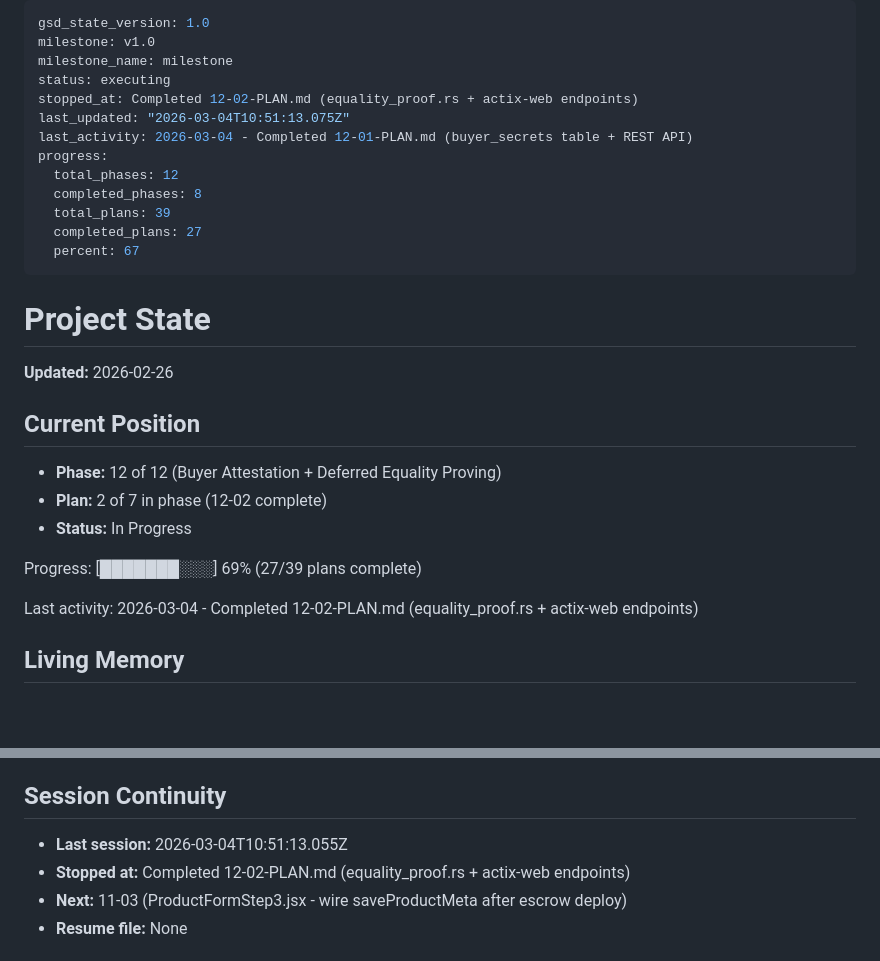
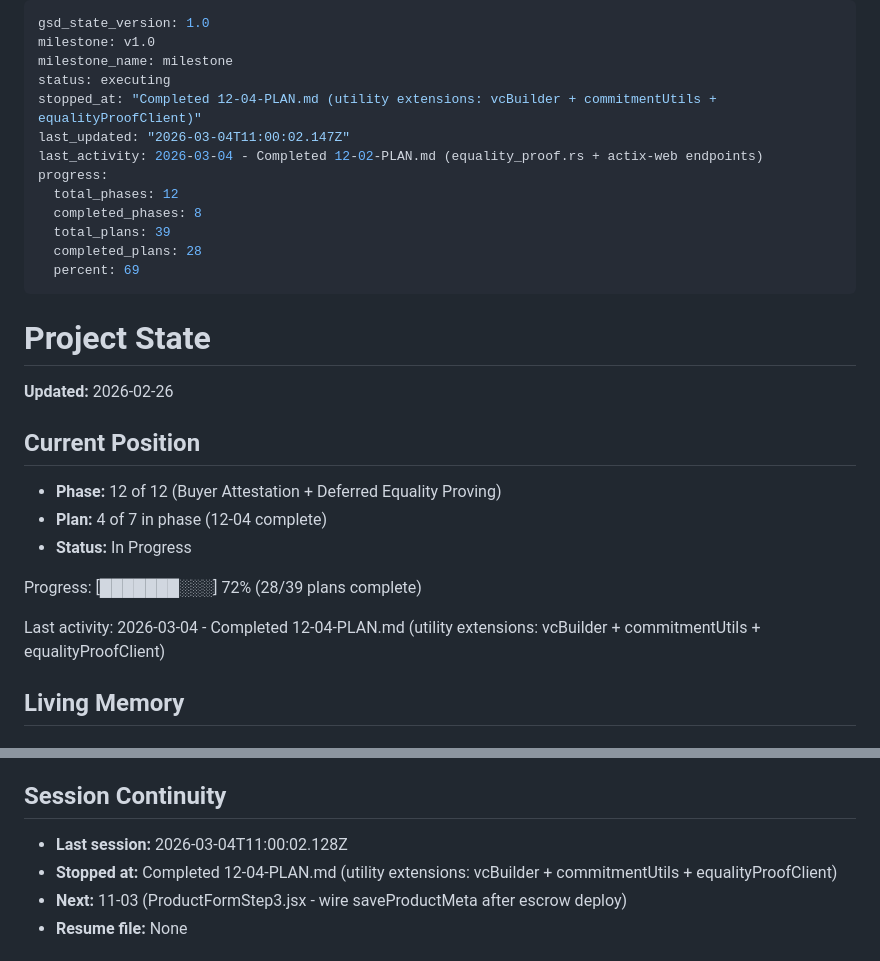
Before and after one commit to Elmenn/ev-battery-supplychain, a Markdown page: .planning/STATE.md, 2 parts joined by grey strips. Drawn GitHub-style; blank space fills up the shorter version.

Commit message:
docs(12-04): complete utility-extensions plan summary and state update
Co-Authored-By: Claude Sonnet 4.6 <noreply@anthropic.com>

```diff
--- a/.planning/STATE.md
+++ b/.planning/STATE.md
@@ -3,15 +3,15 @@ gsd_state_version: 1.0
 milestone: v1.0
 milestone_name: milestone
 status: executing
-stopped_at: Completed 12-02-PLAN.md (equality_proof.rs + actix-web endpoints)
-last_updated: "2026-03-04T10:51:13.075Z"
-last_activity: 2026-03-04 - Completed 12-01-PLAN.md (buyer_secrets table + REST API)
+stopped_at: "Completed 12-04-PLAN.md (utility extensions: vcBuilder + commitmentUtils + equalityProofClient)"
+last_updated: "2026-03-04T11:00:02.147Z"
+last_activity: 2026-03-04 - Completed 12-02-PLAN.md (equality_proof.rs + actix-web endpoints)
 progress:
   total_phases: 12
   completed_phases: 8
   total_plans: 39
-  completed_plans: 27
-  percent: 67
+  completed_plans: 28
+  percent: 69
 ---
 
 # Project State
@@ -21,12 +21,12 @@ progress:
 ## Current Position
 
 - **Phase:** 12 of 12 (Buyer Attestation + Deferred Equality Proving)
-- **Plan:** 2 of 7 in phase (12-02 complete)
+- **Plan:** 4 of 7 in phase (12-04 complete)
 - **Status:** In Progress
 
-Progress: [███████░░░] 69% (27/39 plans complete)
+Progress: [███████░░░] 72% (28/39 plans complete)
 
-Last activity: 2026-03-04 - Completed 12-02-PLAN.md (equality_proof.rs + actix-web endpoints)
+Last activity: 2026-03-04 - Completed 12-04-PLAN.md (utility extensions: vcBuilder + commitmentUtils + equalityProofClient)
 
 ## Living Memory
 
@@ -168,8 +168,8 @@ All Phase 11 plans complete. Cross-device metadata persistence fully wired.
 
 ## Session Continuity
 
-- **Last session:** 2026-03-04T10:51:13.055Z
-- **Stopped at:** Completed 12-02-PLAN.md (equality_proof.rs + actix-web endpoints)
+- **Last session:** 2026-03-04T11:00:02.128Z
+- **Stopped at:** Completed 12-04-PLAN.md (utility extensions: vcBuilder + commitmentUtils + equalityProofClient)
 - **Next:** 11-03 (ProductFormStep3.jsx - wire saveProductMeta after escrow deploy)
 - **Resume file:** None
 
```
Also changed, not shown: .planning/ROADMAP.md (+1 -1 lines), 1 other file.
